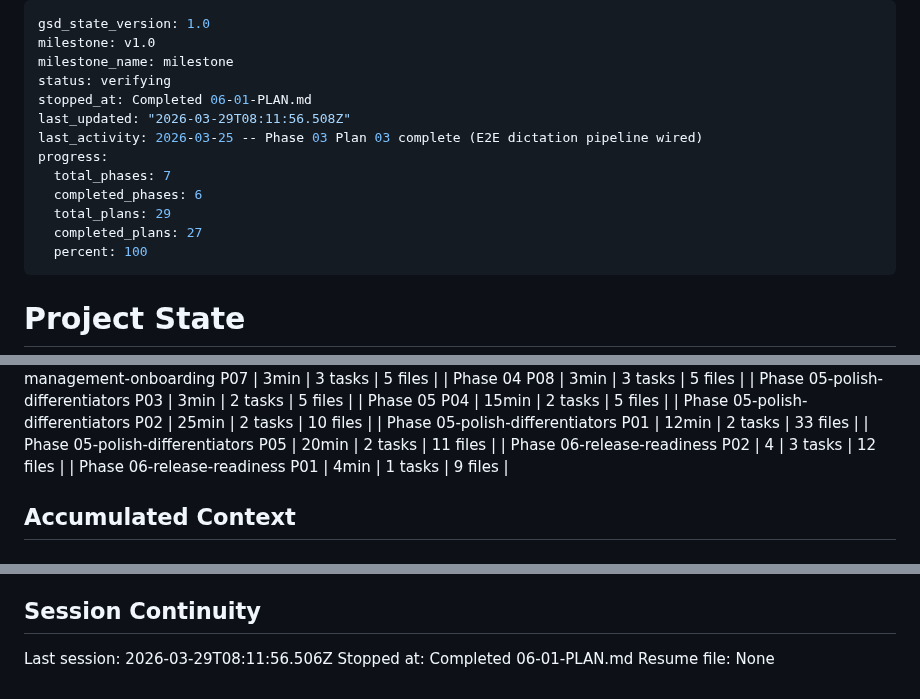
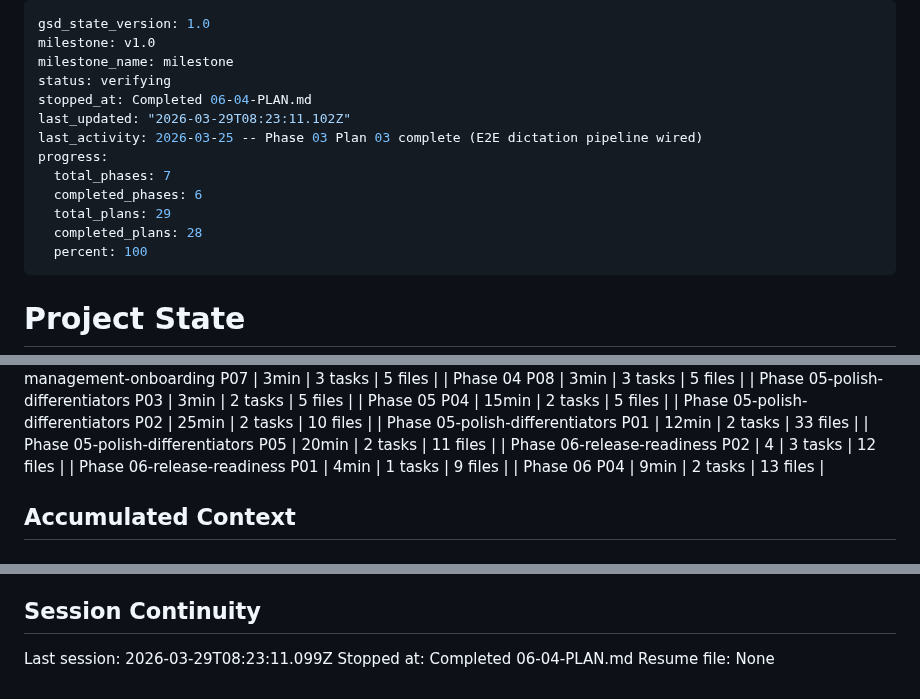
Before and after one commit to getdictus/dictus-android, a Markdown page: .planning/STATE.md, 3 parts joined by grey strips. GitHub-like rendering.

Commit message:
docs(06-04): complete app string externalization plan
- Add 06-04-SUMMARY.md: settings + home + models + recording screens
- Update STATE.md: advance to plan 04 complete, add decision, update metrics
- Update ROADMAP.md: phase 06 progress

Co-Authored-By: Claude Sonnet 4.6 <noreply@anthropic.com>

```diff
--- a/.planning/STATE.md
+++ b/.planning/STATE.md
@@ -3,14 +3,14 @@ gsd_state_version: 1.0
 milestone: v1.0
 milestone_name: milestone
 status: verifying
-stopped_at: Completed 06-01-PLAN.md
-last_updated: "2026-03-29T08:11:56.508Z"
+stopped_at: Completed 06-04-PLAN.md
+last_updated: "2026-03-29T08:23:11.102Z"
 last_activity: 2026-03-25 -- Phase 03 Plan 03 complete (E2E dictation pipeline wired)
 progress:
   total_phases: 7
   completed_phases: 6
   total_plans: 29
-  completed_plans: 27
+  completed_plans: 28
   percent: 100
 ---
 
@@ -77,6 +77,7 @@ Progress: [██████████] 100%
 | Phase 05-polish-differentiators P05 | 20min | 2 tasks | 11 files |
 | Phase 06-release-readiness P02 | 4 | 3 tasks | 12 files |
 | Phase 06-release-readiness P01 | 4min | 1 tasks | 9 files |
+| Phase 06 P04 | 9min | 2 tasks | 13 files |
 
 ## Accumulated Context
 
@@ -160,6 +162,6 @@ None yet.
 
 ## Session Continuity
 
-Last session: 2026-03-29T08:11:56.506Z
-Stopped at: Completed 06-01-PLAN.md
+Last session: 2026-03-29T08:23:11.099Z
+Stopped at: Completed 06-04-PLAN.md
 Resume file: None
```
Also changed, not shown: other parts of .planning/STATE.md (+1 -0 lines), 1 other file.
